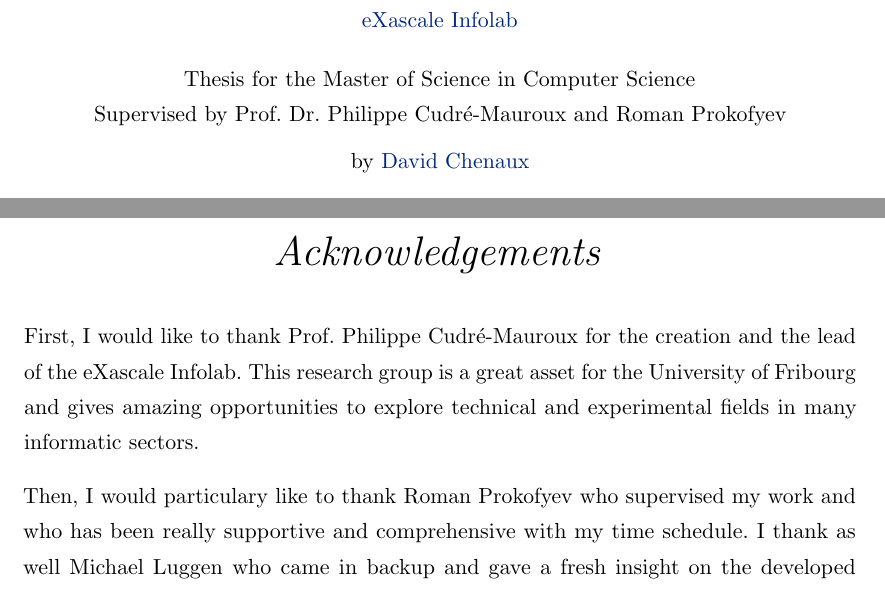
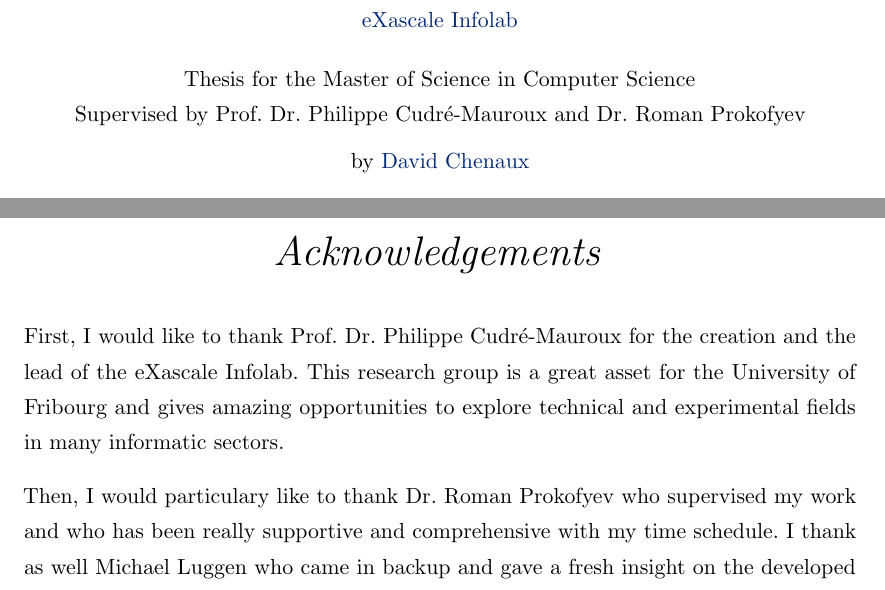
Before and after one commit to dchenaux/masterthesis, a LaTeX thesis (thesis.tex, which reads thesis.cls): two parts of pages 2 and 3 of 47, joined at a grey line, cut so that both start at the same text. Compiled offline with pdfLaTeX.

Commit message:
Final corrections

```diff
--- a/thesis.cls
+++ b/thesis.cls
@@ -143,7 +143,7 @@
 \newcommand*{\FACULTY}[1]{\def\FACNAME{#1}}
 \newcommand*{\subject}[1]{\def\subjectname{#1}}
 \newcommand*{\keywords}[1]{\def\keywordnames{#1}}
-\supervisor  {Prof. Dr. Philippe Cudr\'e-Mauroux and Roman Prokofyev}
+\supervisor  {Prof. Dr. Philippe Cudr\'e-Mauroux and Dr. Roman Prokofyev}
 \examiner    {}
 \degree      {Master of Science in Computer Science}
 \authors     {}
--- a/thesis.tex
+++ b/thesis.tex
@@ -181,9 +181,9 @@ The results of the development are detailed in the present report. In order to u
 \acknowledgements{
 \addtocontents{toc}{\vspace{1em}}  % Add a gap in the Contents, for aesthetics
 
-First, I would like to thank Prof. Philippe Cudré-Mauroux for the creation and the lead of the eXascale Infolab. This research group is a great asset for the  University of Fribourg and gives amazing opportunities to explore technical and experimental fields in many informatic sectors.
+First, I would like to thank Prof. Dr. Philippe Cudré-Mauroux for the creation and the lead of the eXascale Infolab. This research group is a great asset for the  University of Fribourg and gives amazing opportunities to explore technical and experimental fields in many informatic sectors.
 
-Then, I would particulary like to thank Roman Prokofyev who supervised my work and who has been really supportive and comprehensive with my time schedule. I thank as well Michael Luggen who came in backup and gave a fresh insight on the developed proof-of-concept system.
+Then, I would particulary like to thank Dr. Roman Prokofyev who supervised my work and who has been really supportive and comprehensive with my time schedule. I thank as well Michael Luggen who came in backup and gave a fresh insight on the developed proof-of-concept system.
 
 Finally, I send all my gratitude to Prof. Marino Widmer for helping me with my administrative struggles and Gaëtan Vieux for his final corrections and suggestions.
 }
```
Also changed, not shown: thesis.pdf.
